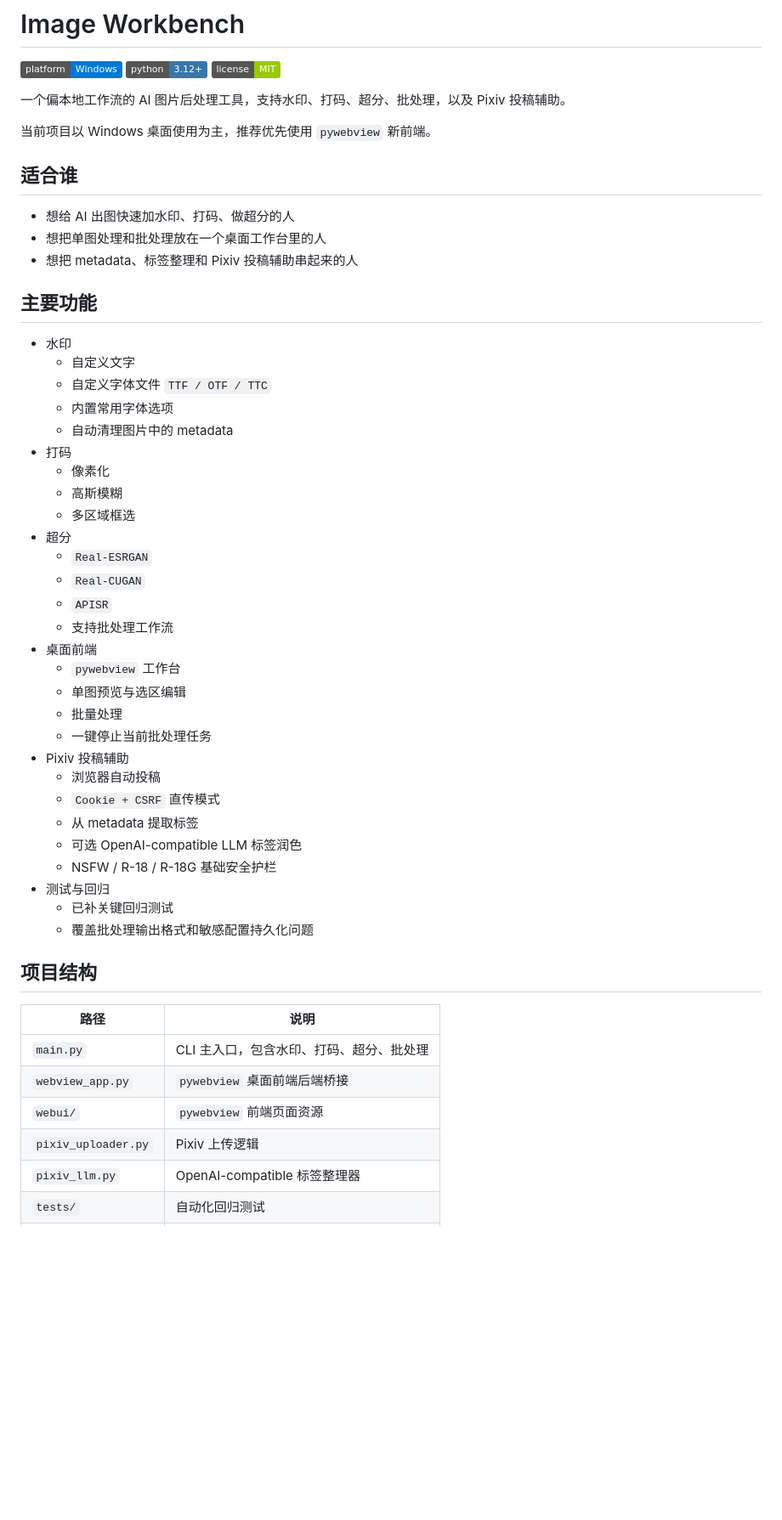
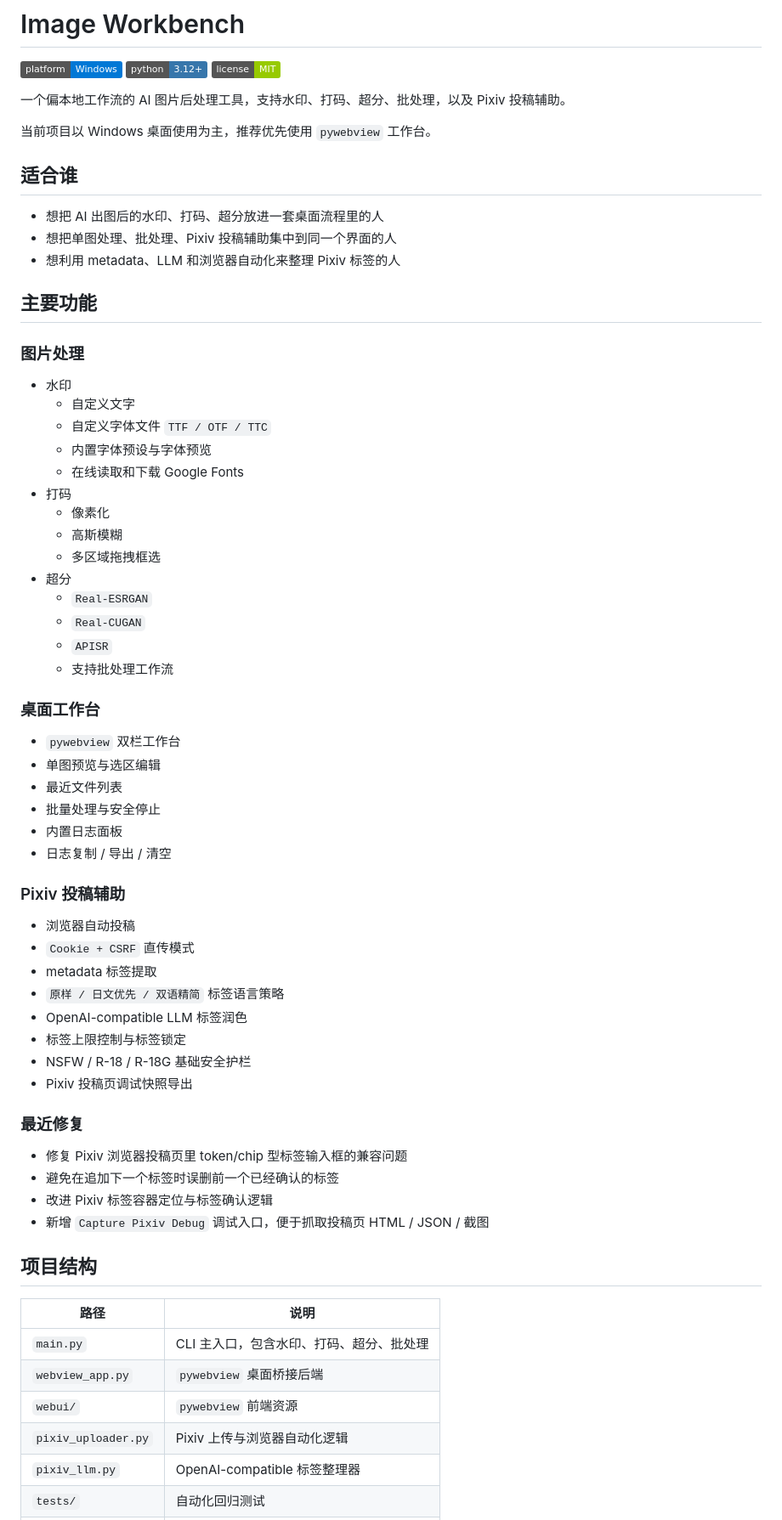
Before and after one commit to KH38mj/Image-Workbench, a Markdown page: README.md, the part around one of its changes. Shown at 85% size. Rendered like a GitHub page; badges without logos; blank space fills up the shorter version.

Commit message:
Refresh README for current workflow

```diff
--- a/README.md
+++ b/README.md
@@ -6,53 +6,68 @@
 
 一个偏本地工作流的 AI 图片后处理工具，支持水印、打码、超分、批处理，以及 Pixiv 投稿辅助。
 
-当前项目以 Windows 桌面使用为主，推荐优先使用 `pywebview` 新前端。
+当前项目以 Windows 桌面使用为主，推荐优先使用 `pywebview` 工作台。
 
 ## 适合谁
 
-- 想给 AI 出图快速加水印、打码、做超分的人
-- 想把单图处理和批处理放在一个桌面工作台里的人
-- 想把 metadata、标签整理和 Pixiv 投稿辅助串起来的人
+- 想把 AI 出图后的水印、打码、超分放进一套桌面流程里的人
+- 想把单图处理、批处理、Pixiv 投稿辅助集中到同一个界面的人
+- 想利用 metadata、LLM 和浏览器自动化来整理 Pixiv 标签的人
 
 ## 主要功能
+
+### 图片处理
 
 - 水印
   - 自定义文字
   - 自定义字体文件 `TTF / OTF / TTC`
-  - 内置常用字体选项
-  - 自动清理图片中的 metadata
+  - 内置字体预设与字体预览
+  - 在线读取和下载 Google Fonts
 - 打码
   - 像素化
   - 高斯模糊
-  - 多区域框选
+  - 多区域拖拽框选
 - 超分
   - `Real-ESRGAN`
   - `Real-CUGAN`
   - `APISR`
   - 支持批处理工作流
-- 桌面前端
-  - `pywebview` 工作台
-  - 单图预览与选区编辑
-  - 批量处理
-  - 一键停止当前批处理任务
-- Pixiv 投稿辅助
-  - 浏览器自动投稿
-  - `Cookie + CSRF` 直传模式
-  - 从 metadata 提取标签
-  - 可选 OpenAI-compatible LLM 标签润色
-  - NSFW / R-18 / R-18G 基础安全护栏
-- 测试与回归
-  - 已补关键回归测试
-  - 覆盖批处理输出格式和敏感配置持久化问题
+
+### 桌面工作台
+
+- `pywebview` 双栏工作台
+- 单图预览与选区编辑
+- 最近文件列表
+- 批量处理与安全停止
+- 内置日志面板
+- 日志复制 / 导出 / 清空
+
+### Pixiv 投稿辅助
+
+- 浏览器自动投稿
+- `Cookie + CSRF` 直传模式
+- metadata 标签提取
+- `原样 / 日文优先 / 双语精简` 标签语言策略
+- OpenAI-compatible LLM 标签润色
+- 标签上限控制与标签锁定
+- NSFW / R-18 / R-18G 基础安全护栏
+- Pixiv 投稿页调试快照导出
+
+### 最近修复
+
+- 修复 Pixiv 浏览器投稿页里 token/chip 型标签输入框的兼容问题
+- 避免在追加下一个标签时误删前一个已经确认的标签
+- 改进 Pixiv 标签容器定位与标签确认逻辑
+- 新增 `Capture Pixiv Debug` 调试入口，便于抓取投稿页 HTML / JSON / 截图
 
 ## 项目结构
 
 | 路径 | 说明 |
 | --- | --- |
 | `main.py` | CLI 主入口，包含水印、打码、超分、批处理 |
-| `webview_app.py` | `pywebview` 桌面前端后端桥接 |
-| `webui/` | `pywebview` 前端页面资源 |
-| `pixiv_uploader.py` | Pixiv 上传逻辑 |
+| `webview_app.py` | `pywebview` 桌面桥接后端 |
+| `webui/` | `pywebview` 前端资源 |
+| `pixiv_uploader.py` | Pixiv 上传与浏览器自动化逻辑 |
 | `pixiv_llm.py` | OpenAI-compatible 标签整理器 |
 | `tests/` | 自动化回归测试 |
 | `start_webview.bat` | 可见终端启动器 |
```
Also changed, not shown: other parts of README.md (+40 -42 lines).
